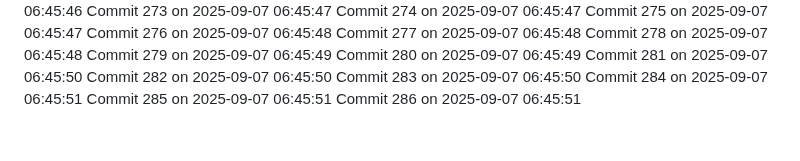
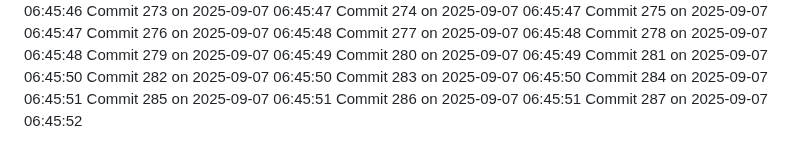
Before and after one commit to YounisDany/menuee, a Markdown page: activity.md, the part around the change. GitHub-like rendering.

Commit message:
Auto commit 287 2025-09-07 06:45:52

```diff
--- a/activity.md
+++ b/activity.md
@@ -785,3 +785,4 @@ Commit 283 on 2025-09-07 06:45:50
 Commit 284 on 2025-09-07 06:45:51
 Commit 285 on 2025-09-07 06:45:51
 Commit 286 on 2025-09-07 06:45:51
+Commit 287 on 2025-09-07 06:45:52
```
